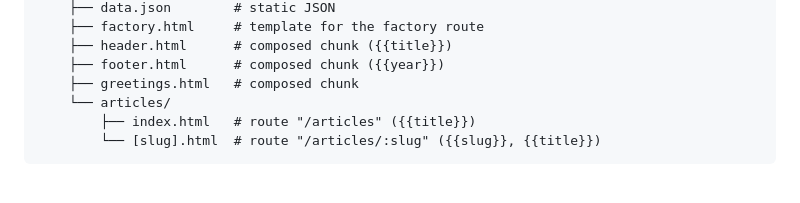
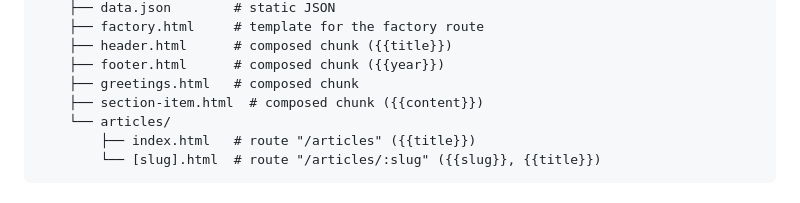
Before and after one commit to dimaspandu/hashttp, a Markdown page: demo/README.md, the part around the change. Rendered like a GitHub page.

```diff
--- a/demo/README.md
+++ b/demo/README.md
@@ -285,6 +285,7 @@ demo/
     ├── header.html      # composed chunk ({{title}})
     ├── footer.html      # composed chunk ({{year}})
     ├── greetings.html   # composed chunk
+    ├── section-item.html  # composed chunk ({{content}})
     └── articles/
         ├── index.html   # route "/articles" ({{title}})
         └── [slug].html  # route "/articles/:slug" ({{slug}}, {{title}})
```
Also changed, not shown: README.md (+22 -19 lines).
